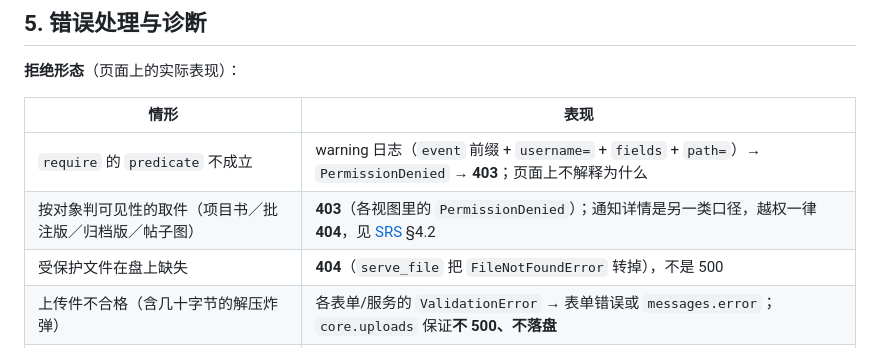
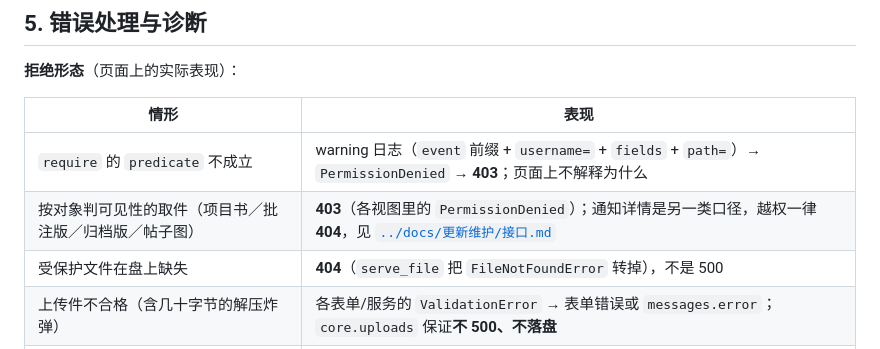
Before and after one commit to new-tocode/702platform, a Markdown page: core/README.md, the part around the change. Rendered like a GitHub page.

Commit message:
文档瘦身：补两处被删节留下的指针（SRS §5→§4、core/README 指向接口）
- `设计说明.md` 里指 `SRS.md` §5 的那句：约束一节现在是 §4（中间删掉了假设表）
- `core/README.md` 里指 `SRS.md` §4.2 的那句：质量场景表与拒绝口径注都已删除，
  403/404 两种口径的主是 `接口.md`

链接与锚点：118 条，失效 0。

```diff
--- a/core/README.md
+++ b/core/README.md
@@ -252,7 +252,7 @@
 | 情形 | 表现 |
 |---|---|
 | `require` 的 `predicate` 不成立 | warning 日志（`event` 前缀 + `username=` + `fields` + `path=`）→ `PermissionDenied` → **403**；页面上不解释为什么 |
-| 按对象判可见性的取件（项目书／批注版／归档版／帖子图） | **403**（各视图里的 `PermissionDenied`）；通知详情是另一类口径，越权一律 **404**，见 [SRS](../docs/原型设计/SRS.md) §4.2 |
+| 按对象判可见性的取件（项目书／批注版／归档版／帖子图） | **403**（各视图里的 `PermissionDenied`）；通知详情是另一类口径，越权一律 **404**，见 [`../docs/更新维护/接口.md`](../docs/更新维护/接口.md) |
 | 受保护文件在盘上缺失 | **404**（`serve_file` 把 `FileNotFoundError` 转掉），不是 500 |
 | 上传件不合格（含几十字节的解压炸弹） | 各表单/服务的 `ValidationError` → 表单错误或 `messages.error`；`core.uploads` 保证**不 500、不落盘** |
 | 入口的 `visible_when` 抛异常 | 该入口隐藏，页面照常渲染；日志 `operation_registry.visibility_error` |
```
Also changed, not shown: docs/原型设计/设计说明.md (+1 -1 lines).
